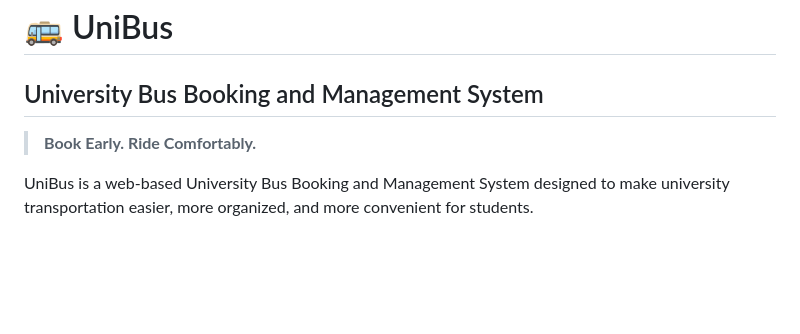
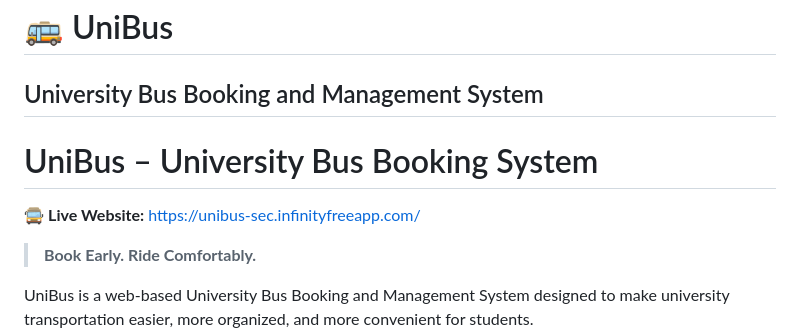
Before and after one commit to tosamia/unibus, a Markdown page: README.md, the part around the change. GitHub-like rendering; blank space fills up the shorter version.

Commit message:
Update README with live website and project details
Added live website link and enhanced project description.

```diff
--- a/README.md
+++ b/README.md
@@ -1,5 +1,9 @@
 # 🚌 UniBus
 ## University Bus Booking and Management System
+
+# UniBus – University Bus Booking System
+
+🚍 **Live Website:** https://unibus-sec.infinityfreeapp.com/
 
 > **Book Early. Ride Comfortably.**
 
```
